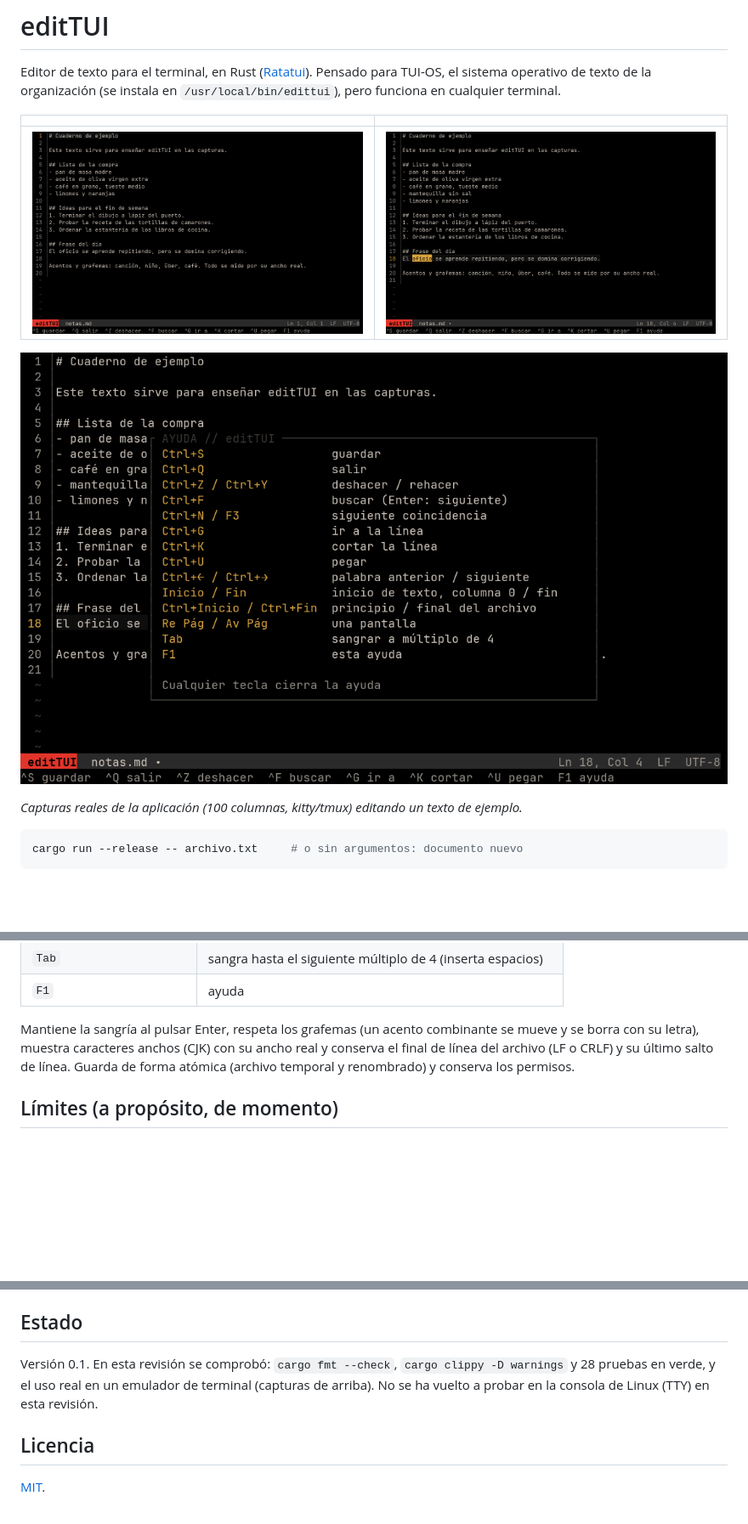
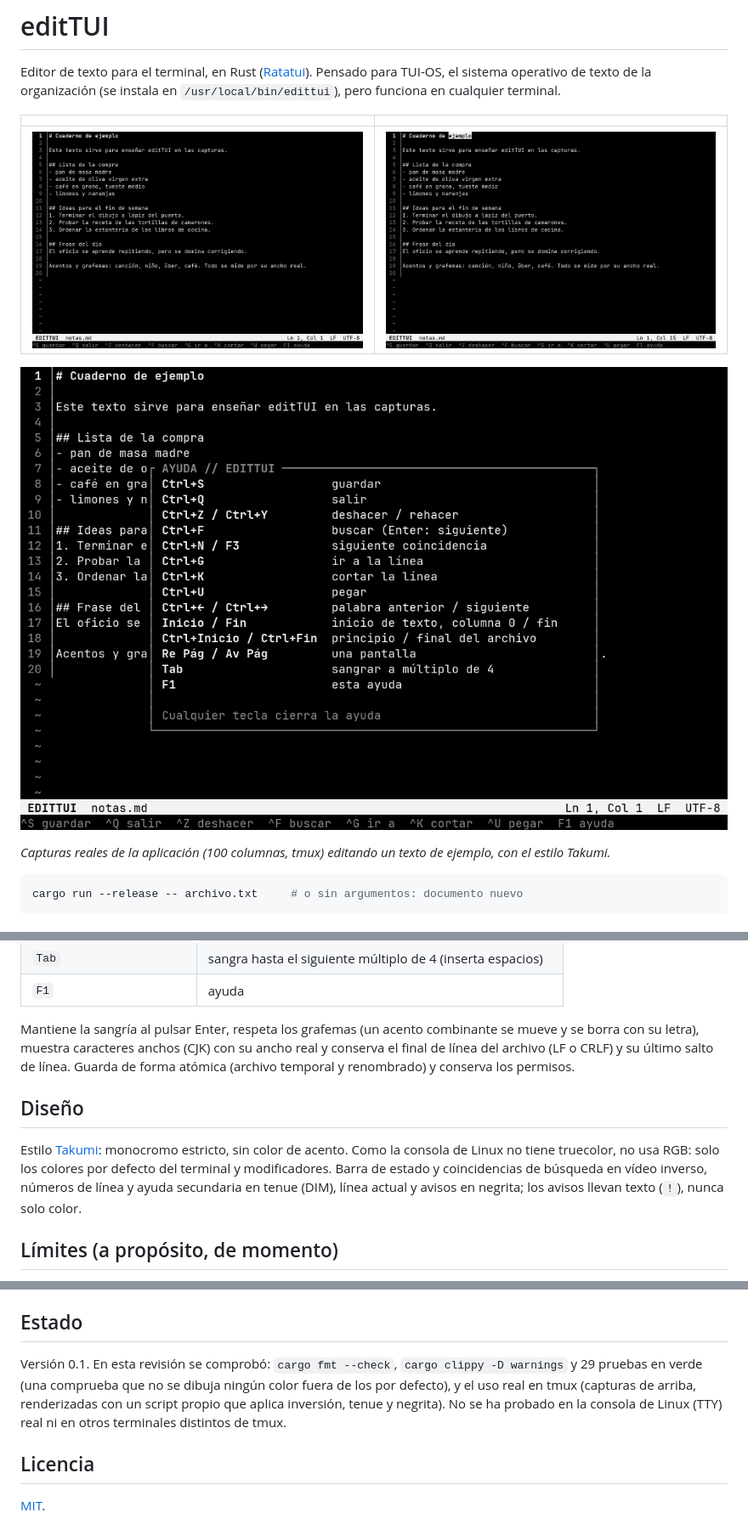
Before and after one commit to Takumi-Organization/editTUI, a Markdown page: README.md, 3 parts joined by grey strips. Shown at 85% size. Drawn GitHub-style; pictures changed too: docs/01-abierto.png, docs/02-buscar.png, docs/03-ayuda.png; blank space fills up the shorter version.

Commit message:
feat: estilo Takumi monocromo con colores por defecto y modificadores, capturas nuevas

````diff
--- a/README.md
+++ b/README.md
@@ -9,7 +9,7 @@ TUI-OS, el sistema operativo de texto de la organización (se instala en `/usr/l
 
 ![Ayuda con todas las teclas](docs/03-ayuda.png)
 
-*Capturas reales de la aplicación (100 columnas, kitty/tmux) editando un texto de ejemplo.*
+*Capturas reales de la aplicación (100 columnas, tmux) editando un texto de ejemplo, con el estilo Takumi.*
 
 ```sh
 cargo run --release -- archivo.txt     # o sin argumentos: documento nuevo
@@ -36,6 +36,10 @@ se borra con su letra), muestra caracteres anchos (CJK) con su ancho real y cons
 de línea del archivo (LF o CRLF) y su último salto de línea. Guarda de forma atómica
 (archivo temporal y renombrado) y conserva los permisos.
 
+## Diseño
+
+Estilo [Takumi](https://github.com/Takumi-Organization/takumi-design): monocromo estricto, sin color de acento. Como la consola de Linux no tiene truecolor, no usa RGB: solo los colores por defecto del terminal y modificadores. Barra de estado y coincidencias de búsqueda en vídeo inverso, números de línea y ayuda secundaria en tenue (DIM), línea actual y avisos en negrita; los avisos llevan texto (`!`), nunca solo color.
+
 ## Límites (a propósito, de momento)
 
 - Sin selección con Shift ni portapapeles del sistema: la consola de Linux no distingue
@@ -57,8 +61,8 @@ cargo fmt --check && cargo clippy --all-targets -- -D warnings && cargo test
 
 ## Estado
 
-Versión 0.1. En esta revisión se comprobó: `cargo fmt --check`, `cargo clippy -D warnings` y 28 pruebas en verde, y el uso real en un emulador de terminal (capturas de arriba).
-No se ha vuelto a probar en la consola de Linux (TTY) en esta revisión.
+Versión 0.1. En esta revisión se comprobó: `cargo fmt --check`, `cargo clippy -D warnings` y 29 pruebas en verde (una comprueba que no se dibuja ningún color fuera de los por defecto), y el uso real en tmux (capturas de arriba, renderizadas con un script propio que aplica inversión, tenue y negrita).
+No se ha probado en la consola de Linux (TTY) real ni en otros terminales distintos de tmux.
 
 ## Licencia
 
````
Also changed, not shown: 1 other file.
